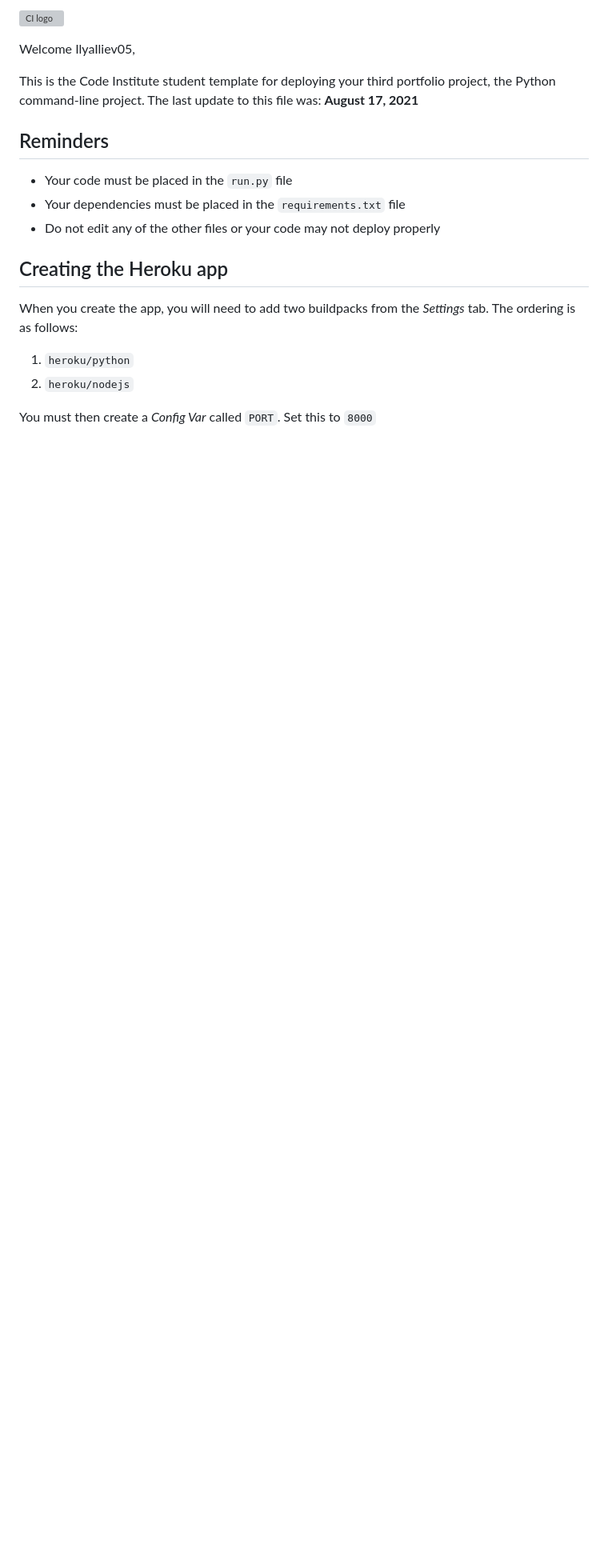
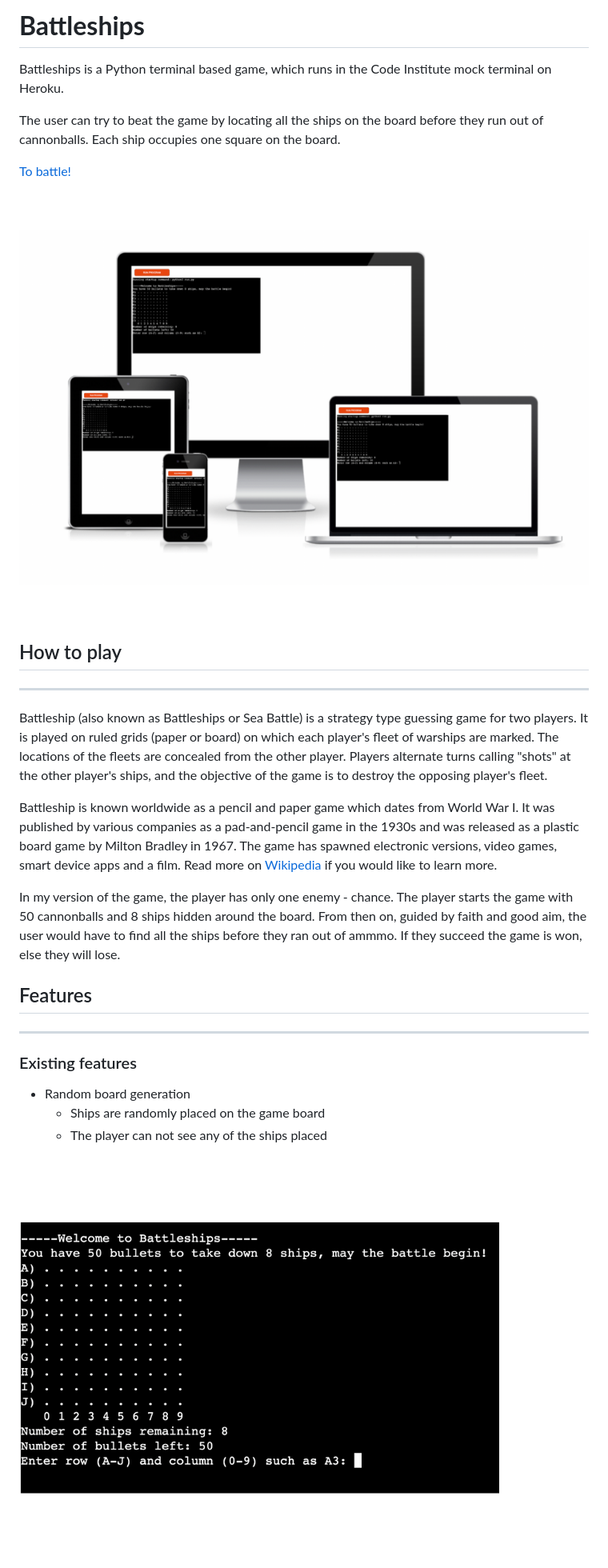
Before and after one commit to IlyaIliev05/battleships-game, a Markdown page: README.md, the part around the change printed below. Shown: that part at 80% size. GitHub-like rendering; pictures changed too: assets/images/1.png (added), assets/images/2.png (added); blank space fills up the shorter version; grey boxes are pictures that could not be loaded.

Commit message:
Add README.md to give clear information about the project Battleships

```diff
--- a/README.md
+++ b/README.md
@@ -1,21 +1,27 @@
-![CI logo](https://codeinstitute.s3.amazonaws.com/fullstack/ci_logo_small.png)
+# **Battleships**
+Battleships is a Python terminal based game, which runs in the Code Institute mock terminal on Heroku.
 
-Welcome IlyaIliev05,
+The user can try to beat the game by locating all the ships on the board before they run out of cannonballs.
+Each ship occupies one square on the board.
 
-This is the Code Institute student template for deploying your third portfolio project, the Python command-line project. The last update to this file was: **August 17, 2021**
+[To battle!](https://my-battleships-game1.herokuapp.com/ "BATTLESHIPS")
 
-## Reminders
+![Responsiveness](assets/images/1.png "Responsive Design")
 
-* Your code must be placed in the `run.py` file
-* Your dependencies must be placed in the `requirements.txt` file
-* Do not edit any of the other files or your code may not deploy properly
+## How to play
+---
+Battleship (also known as Battleships or Sea Battle) is a strategy type guessing game for two players. It is played on ruled grids (paper or board) on which each player's fleet of warships are marked. The locations of the fleets are concealed from the other player. Players alternate turns calling "shots" at the other player's ships, and the objective of the game is to destroy the opposing player's fleet.
 
-## Creating the Heroku app
+Battleship is known worldwide as a pencil and paper game which dates from World War I. It was published by various companies as a pad-and-pencil game in the 1930s and was released as a plastic board game by Milton Bradley in 1967. The game has spawned electronic versions, video games, smart device apps and a film. Read more on [Wikipedia](https://en.wikipedia.org/wiki/Battleship_(game)) if you would like to learn more.
 
-When you create the app, you will need to add two buildpacks from the _Settings_ tab. The ordering is as follows:
+In my version of the game, the player has only one enemy - chance. The player starts the game with 50 cannonballs and 8 ships hidden around the board. From then on, guided by faith and good aim, the user would have to find all the ships before they ran out of ammmo. If they succeed the game is won, else they will lose.
 
-1. `heroku/python`
-2. `heroku/nodejs`
+## Features
+---
+### Existing features
+- Random board generation
+    - Ships are randomly placed on the game board
+    - The player can not see any of the ships placed
 
-You must then create a _Config Var_ called `PORT`. Set this to `8000`
+![GameBoard](assets/images/2.png)
 
```
Also changed, not shown: other parts of README.md (+47 -6 lines), assets/images/3a.png (added), assets/images/4.png (added).
